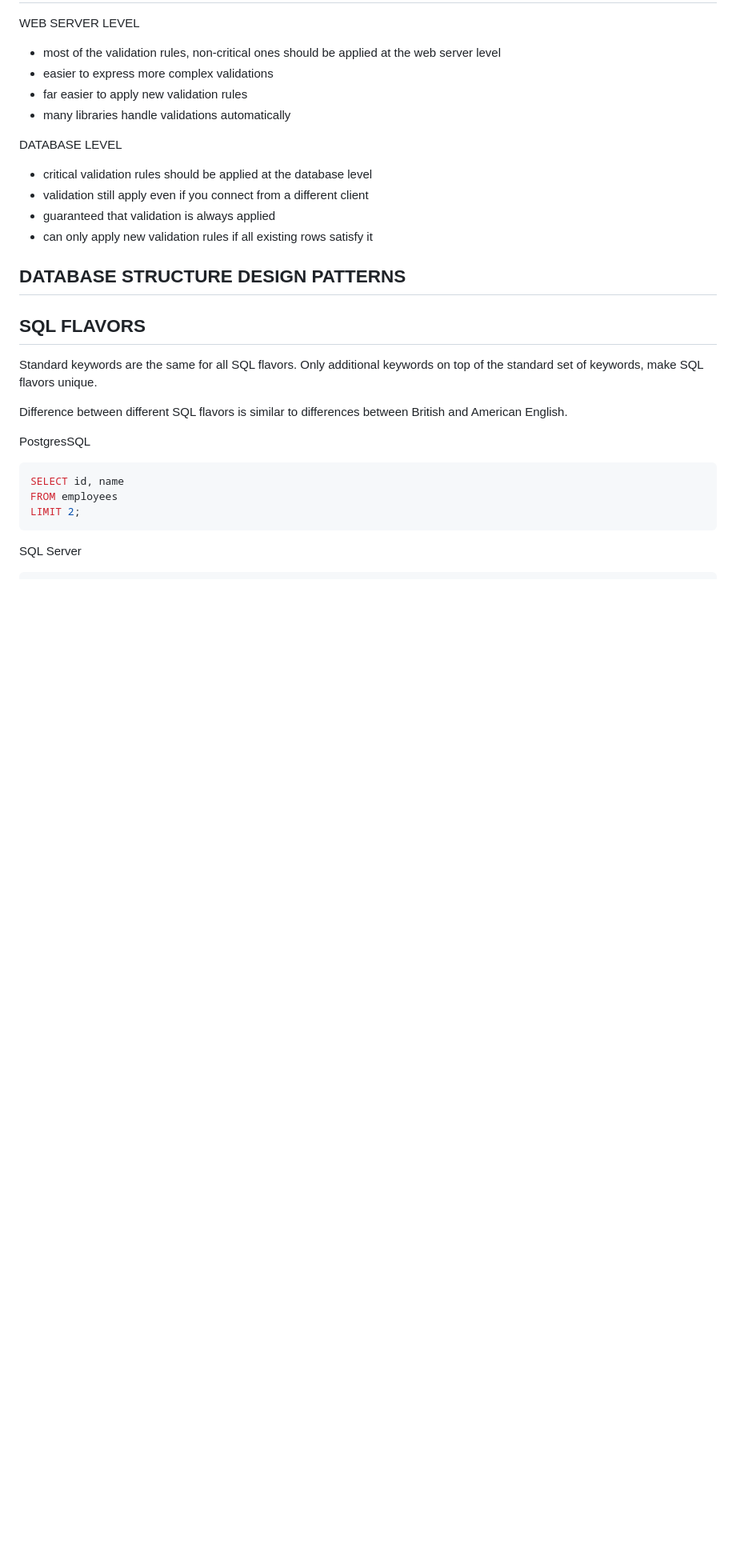
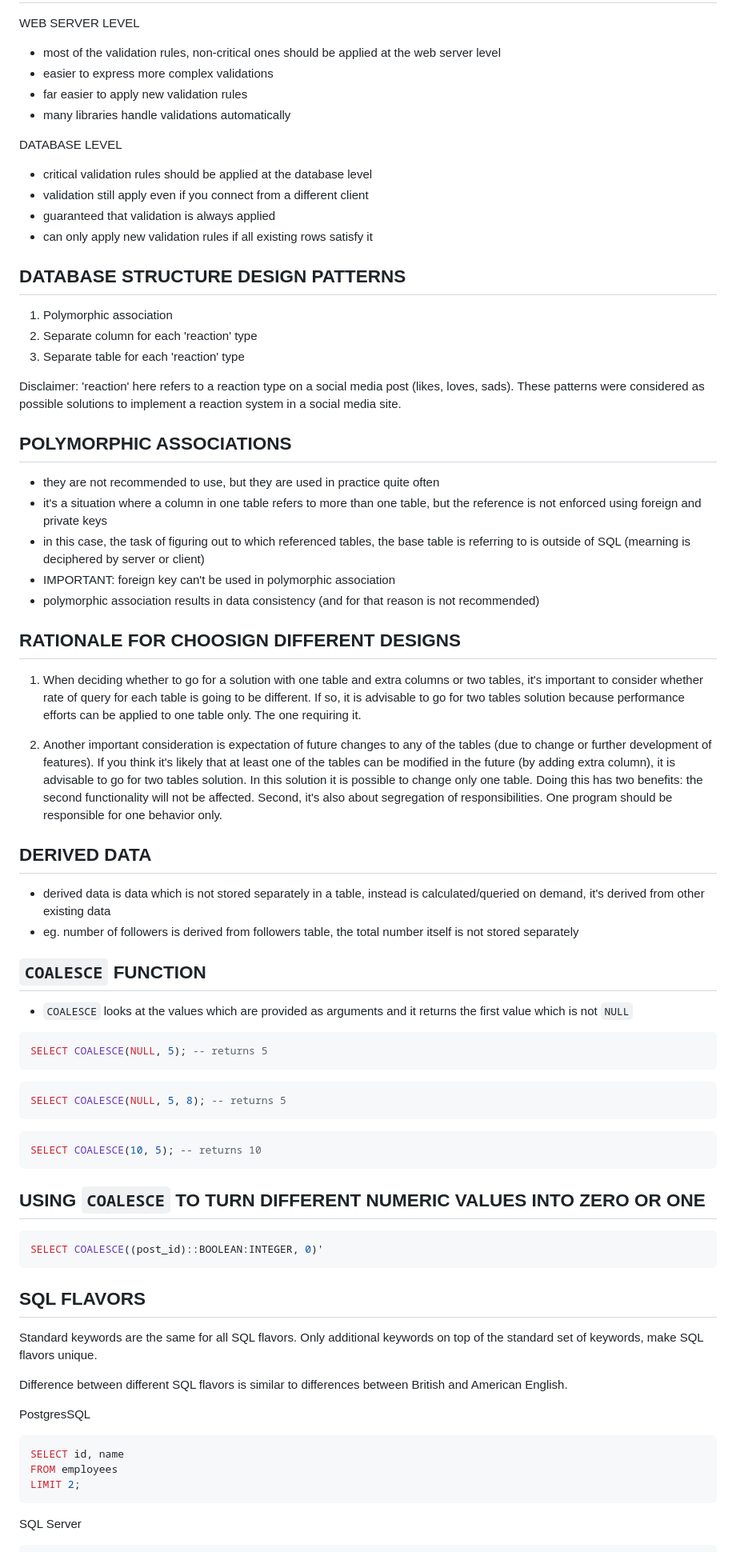
Before and after one commit to bartosz-bear/bapi, a Markdown page: postgresql.md, the part around the change printed below. Shown: that part at 80% size. GitHub-like rendering; blank space fills up the shorter version.

````diff
--- a/postgresql.md
+++ b/postgresql.md
@@ -1663,7 +1707,52 @@ DATABASE LEVEL
 
 ## DATABASE STRUCTURE DESIGN PATTERNS
 
-
+1. Polymorphic association
+2. Separate column for each 'reaction' type
+3. Separate table for each 'reaction' type
+
+Disclaimer: 'reaction' here refers to a reaction type on a social media post (likes, loves, sads). These patterns were considered as possible solutions to implement a reaction system in a social media site.
+
+## POLYMORPHIC ASSOCIATIONS
+
+- they are not recommended to use, but they are used in practice quite often
+- it's a situation where a column in one table refers to more than one table, but the reference is not enforced using foreign and private keys
+- in this case, the task of figuring out to which referenced tables, the base table is referring to is outside of SQL (mearning is deciphered by server or client)
+- IMPORTANT: foreign key can't be used in polymorphic association
+- polymorphic association results in data consistency (and for that reason is not recommended)
+
+## RATIONALE FOR CHOOSIGN DIFFERENT DESIGNS
+
+1. When deciding whether to go for a solution with one table and extra columns or two tables, it's important to consider whether rate of query for each table is going to be different. If so, it is advisable to go for two tables solution because performance efforts can be applied to one table only. The one requiring it.
+
+2. Another important consideration is expectation of future changes to any of the tables (due to change or further development of features). If you think it's likely that at least one of the tables can be modified in the future (by adding extra column), it is advisable to go for two tables solution. In this solution it is possible to change only one table. Doing this has two benefits: the second functionality will not be affected. Second, it's also about segregation of responsibilities. One program should be responsible for one behavior only.
+
+## DERIVED DATA
+
+- derived data is data which is not stored separately in a table, instead is calculated/queried on demand, it's derived from other existing data
+- eg. number of followers is derived from followers table, the total number itself is not stored separately
+
+## `COALESCE` FUNCTION
+
+- `COALESCE` looks at the values which are provided as arguments and it returns the first value which is not `NULL`
+
+```sql
+SELECT COALESCE(NULL, 5); -- returns 5
+```
+
+```sql
+SELECT COALESCE(NULL, 5, 8); -- returns 5
+```
+
+```sql
+SELECT COALESCE(10, 5); -- returns 10
+```
+
+## USING `COALESCE` TO TURN DIFFERENT NUMERIC VALUES INTO ZERO OR ONE
+
+```sql
+SELECT COALESCE((post_id)::BOOLEAN:INTEGER, 0)'
+```
 
 ## SQL FLAVORS
 
````
Also changed, not shown: other parts of postgresql.md (+44 -0 lines).
